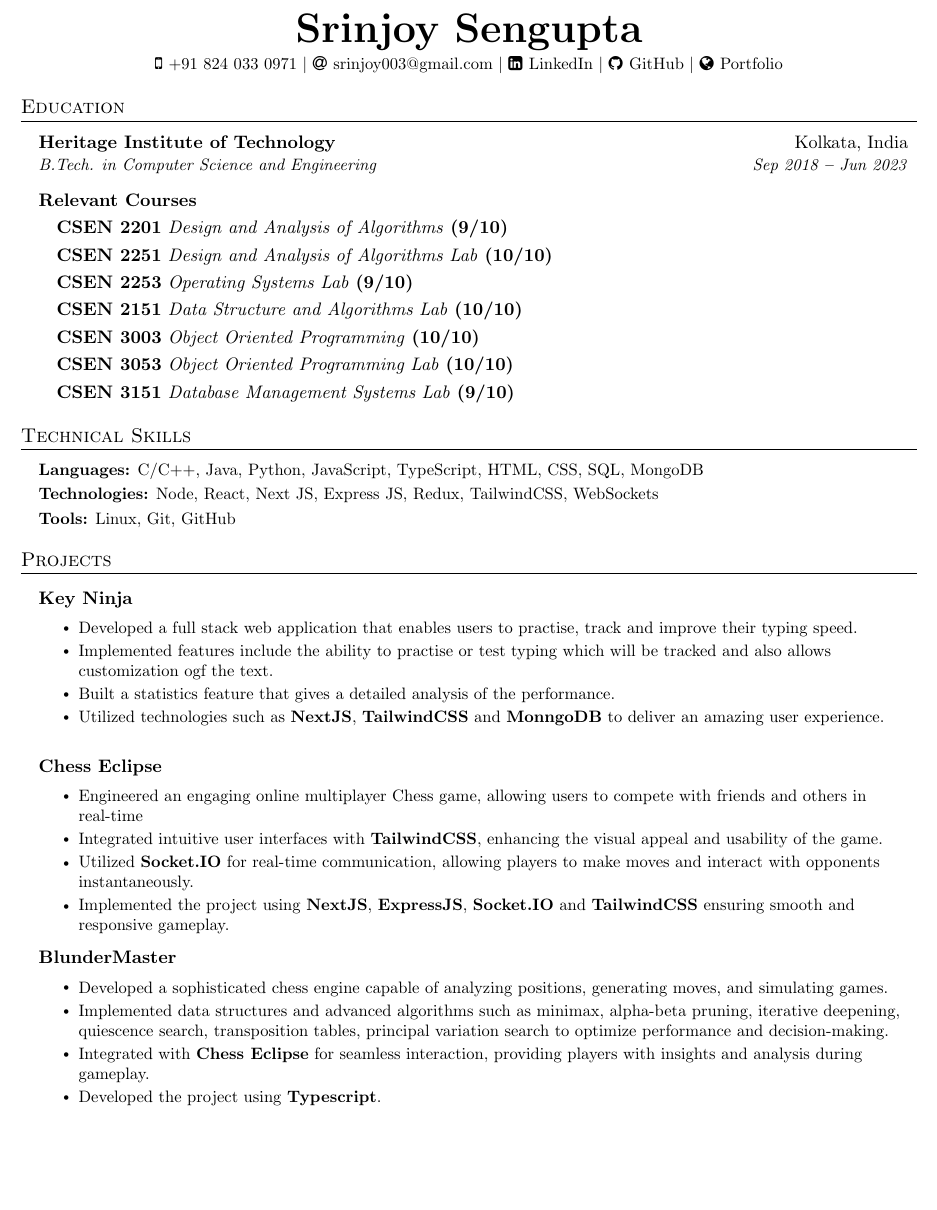
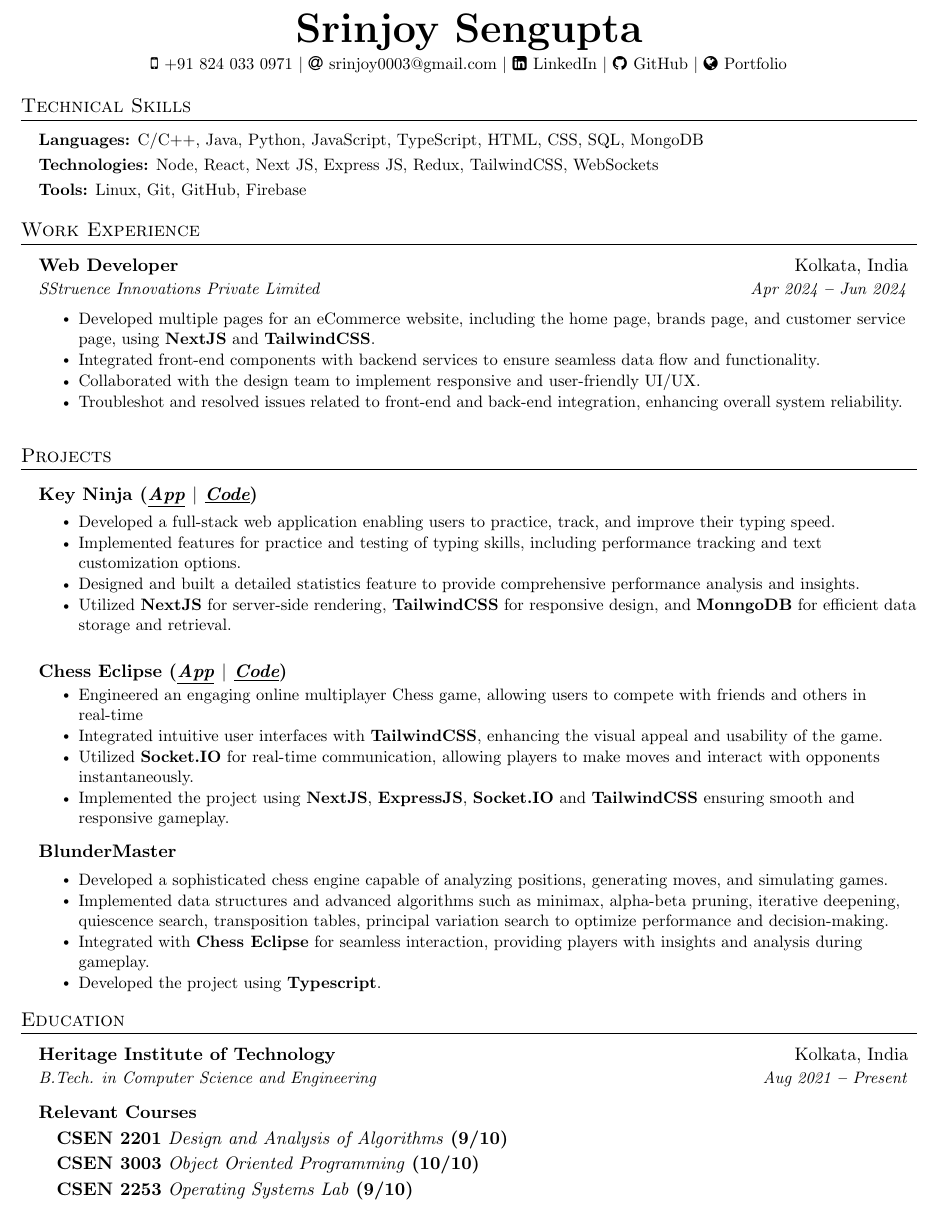
Before and after one commit to Srinjoy003/Resume, a LaTeX CV (resume.tex): part of the page, cut so that both start at the same text, the shorter picture padded with empty space. Compiled offline with pdfLaTeX.

Commit message:
Added Work Experience

```diff
--- a/resume.tex
+++ b/resume.tex
@@ -136,7 +136,7 @@
     \small
     \faMobile \hspace{.5pt} \href{tel:918240330971}{+91 824 033 0971}
     $|$
-    \faAt \hspace{.5pt} \href{srinjoy003@gmail.com}{srinjoy003@gmail.com}
+    \faAt \hspace{.5pt} \href{srinjoy003@gmail.com}{srinjoy0003@gmail.com}
     $|$
     \faLinkedinSquare \hspace{.5pt} \href{https://linkedin.com/in/srinjoy-sengupta-b28565302}{LinkedIn}
     $|$
@@ -146,39 +146,6 @@
 \end{center}
 
 
-
-%----------- EDUCATION -----------
-
-\section{Education}
-  \vspace{3pt}
-  \resumeSubHeadingListStart
-
-    \resumeEducationHeading
-      {Heritage Institute of Technology}{Kolkata, India}
-      {B.Tech. in Computer Science and Engineering}{Sep 2018 \textbf{--} Jun 2023}
-      {}{}
-      \textbf{Relevant Courses}
-      \vspace{-5pt}
-      \begin{itemize}[leftmargin=0.15in, label={}]
-        \item  \vspace{-1pt}  \textbf{CSEN 2201} \textit{Design and Analysis of Algorithms}  \textbf{(9/10)}
-        \item  \vspace{-1pt}  \textbf{CSEN 2251} \textit{Design and Analysis of Algorithms Lab}  \textbf{(10/10)}
-        \item  \vspace{-1pt}  \textbf{CSEN 2253} \textit{Operating Systems Lab}  \textbf{(9/10)}
-        \item  \vspace{-1pt}  \textbf{CSEN 2151} \textit{Data Structure and Algorithms Lab}  \textbf{(10/10)}
-        \item  \vspace{-1pt}  \textbf{CSEN 3003} \textit{Object Oriented Programming}  \textbf{(10/10)}
-        \item  \vspace{-1pt}  \textbf{CSEN 3053} \textit{Object Oriented Programming Lab}  \textbf{(10/10)}
-        \item  \vspace{-1pt}  \textbf{CSEN 3151} \textit{Database Management Systems Lab}  \textbf{(9/10)}
-
-
-
-
-
-      \end{itemize}
-
-
-
-      % \textbf{GPA: 3.58/4.00}
-
-  \resumeSubHeadingListEnd
 
 
 
@@ -193,7 +160,7 @@
 
         \textbf{Technologies:}{ Node, React, Next JS, Express JS, Redux, TailwindCSS, WebSockets } \\ \vspace{3pt}
 
-        \textbf{Tools:}{ Linux, Git, GitHub} \\ \vspace{3pt}
+        \textbf{Tools:}{ Linux, Git, GitHub, Firebase} \\ \vspace{3pt}
 
     }}
   \resumeSubHeadingListEnd
@@ -202,24 +169,49 @@
 
 %----------- EXPERIENCE -----------
 
+\section{Work Experience}
+  \vspace{3pt}
+  \resumeSubHeadingListStart
+
+    \resumeEducationHeading
+      {Web Developer}{Kolkata, India}
+      {SStruence Innovations Private Limited}{Apr 2024 \textbf{--} Jun 2024}
+      {}{}
+      \vspace{-15pt}
+      \resumeItemListStart
+          \resumeItem{Developed multiple pages for an eCommerce website, including the home page, brands page, and customer service page, using \textbf{NextJS} and \textbf{TailwindCSS}.}
+          \resumeItem{Integrated front-end components with backend services to ensure seamless data flow and functionality.}
+          \resumeItem{Collaborated with the design team to implement responsive and user-friendly UI/UX.}
+          \resumeItem{Troubleshot and resolved issues related to front-end and back-end integration, enhancing overall system reliability.}
+      \resumeItemListEnd
+      \vspace{10pt}
+
+  \resumeSubHeadingListEnd
+
+
+%----------- Projects -----------
+
+
 \section{Projects}
   \vspace{3pt}
   \resumeSubHeadingListStart
 
     \resumeSubheading
-      {Key Ninja}{}
+    {Key Ninja (\textit{\href{https://key-ninja.vercel.app/}{\textbf{\underline{App}}} $|$ \href{https://github.com/Srinjoy003/touch-typing}{\textbf{\underline{Code}}}})}{}{}{}
       {}{}
       \vspace{-15pt}
         \resumeItemListStart
-            \resumeItem{Developed a full stack web application that enables users to practise, track and improve their typing speed.}
-            \resumeItem{Implemented features include the ability to practise or test typing which will be tracked and also allows customization ogf the text.}
-            \resumeItem{Built a statistics feature that gives a detailed analysis of the performance.}
-            \resumeItem{Utilized technologies such as \textbf{NextJS}, \textbf{TailwindCSS} and \textbf{MonngoDB} to deliver an amazing user experience.}
+            \resumeItem{Developed a full-stack web application enabling users to practice, track, and improve their typing speed.}
+            \resumeItem{Implemented features for practice and testing of typing skills, including performance tracking and text customization options.}
+            \resumeItem{Designed and built a detailed statistics feature to provide comprehensive performance analysis and insights.}
+            \resumeItem{Utilized \textbf{NextJS} for server-side rendering, \textbf{TailwindCSS} for responsive design, and \textbf{MonngoDB} for efficient data storage and retrieval.}
+
         \resumeItemListEnd
         \vspace{10pt}
 
     \resumeSubheading
-      {Chess Eclipse}{}
+      {Chess Eclipse (\textit{\href{https://chess-liard-nine.vercel.app/}{\textbf{\underline{App}}} $|$ \href{https://github.com/Srinjoy003/chess}{\textbf{\underline{Code}}}})}{}{}{}
+
       {}{}
       \vspace{-15pt}
         \resumeItemListStart
@@ -243,6 +235,41 @@
 
   \resumeSubHeadingListEnd
 
+  %----------- EDUCATION -----------
+
+\section{Education}
+\vspace{3pt}
+\resumeSubHeadingListStart
+
+  \resumeEducationHeading
+    {Heritage Institute of Technology}{Kolkata, India}
+    {B.Tech. in Computer Science and Engineering}{Aug 2021 \textbf{--} Present}
+    {}{}
+    \textbf{Relevant Courses}
+    \vspace{-5pt}
+    \begin{itemize}[leftmargin=0.15in, label={}]
+      \item  \vspace{-1pt}  \textbf{CSEN 2201} \textit{Design and Analysis of Algorithms}  \textbf{(9/10)}
+      \item  \vspace{-1pt}  \textbf{CSEN 3003} \textit{Object Oriented Programming}  \textbf{(10/10)}
+      \item  \vspace{-1pt}  \textbf{CSEN 2253} \textit{Operating Systems Lab}  \textbf{(9/10)}
+
+      % \item  \vspace{-1pt}  \textbf{CSEN 2253} \textit{Operating Systems Lab}  \textbf{(9/10)}
+      % \item  \vspace{-1pt}  \textbf{CSEN 2151} \textit{Data Structure and Algorithms Lab}  \textbf{(10/10)}
+      % \item  \vspace{-1pt}  \textbf{CSEN 3003} \textit{Object Oriented Programming}  \textbf{(10/10)}
+      % \item  \vspace{-1pt}  \textbf{CSEN 3053} \textit{Object Oriented Programming Lab}  \textbf{(10/10)}
+      % \item  \vspace{-1pt}  \textbf{CSEN 3151} \textit{Database Management Systems Lab}  \textbf{(9/10)}
+
+
+
+
+
+    \end{itemize}
+
+
+
+
+
+\resumeSubHeadingListEnd
+
 
 %-------------------------------------------
 \end{document}
```
Also changed, not shown: resume.pdf, 6 other files.
